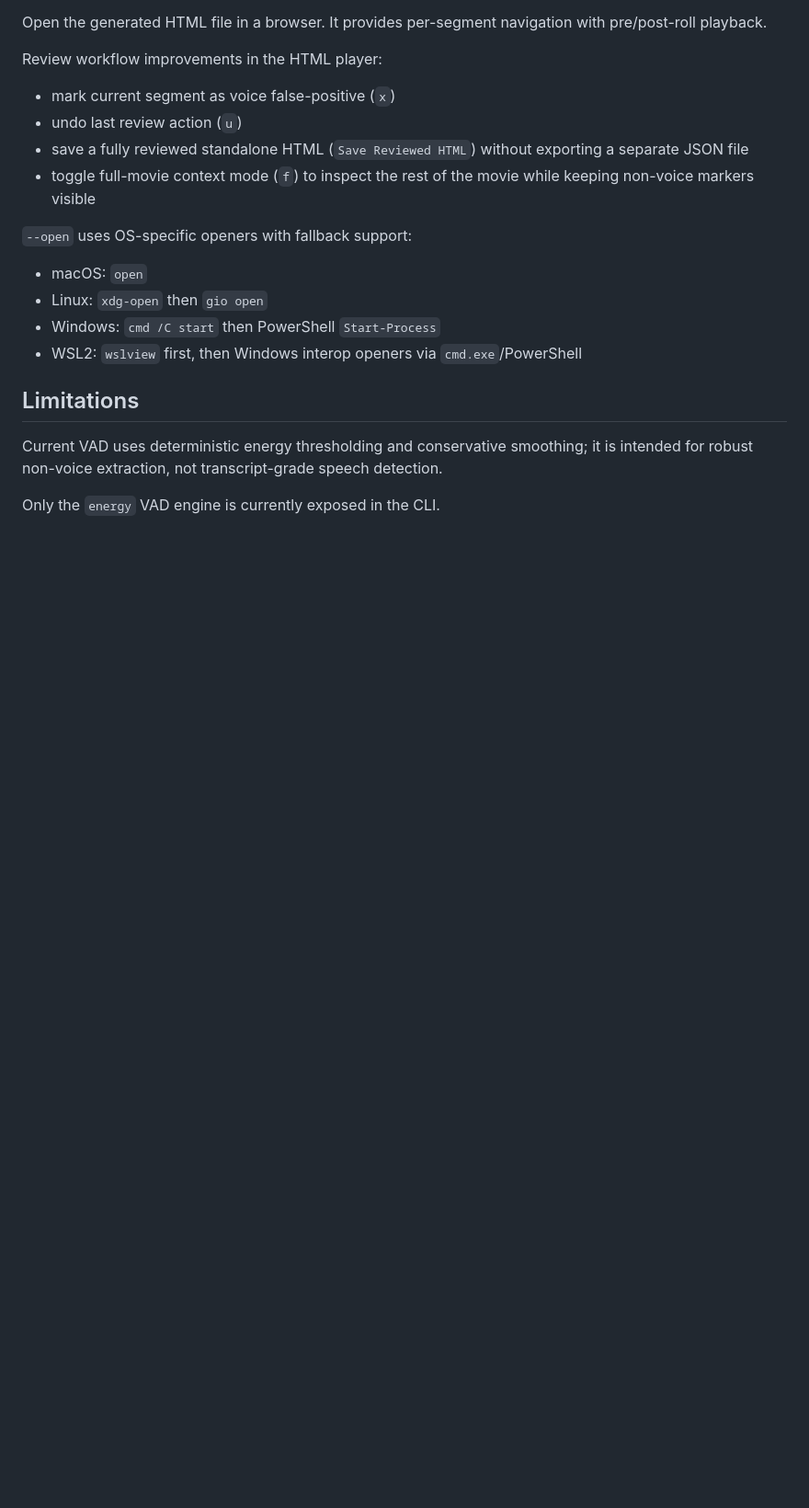
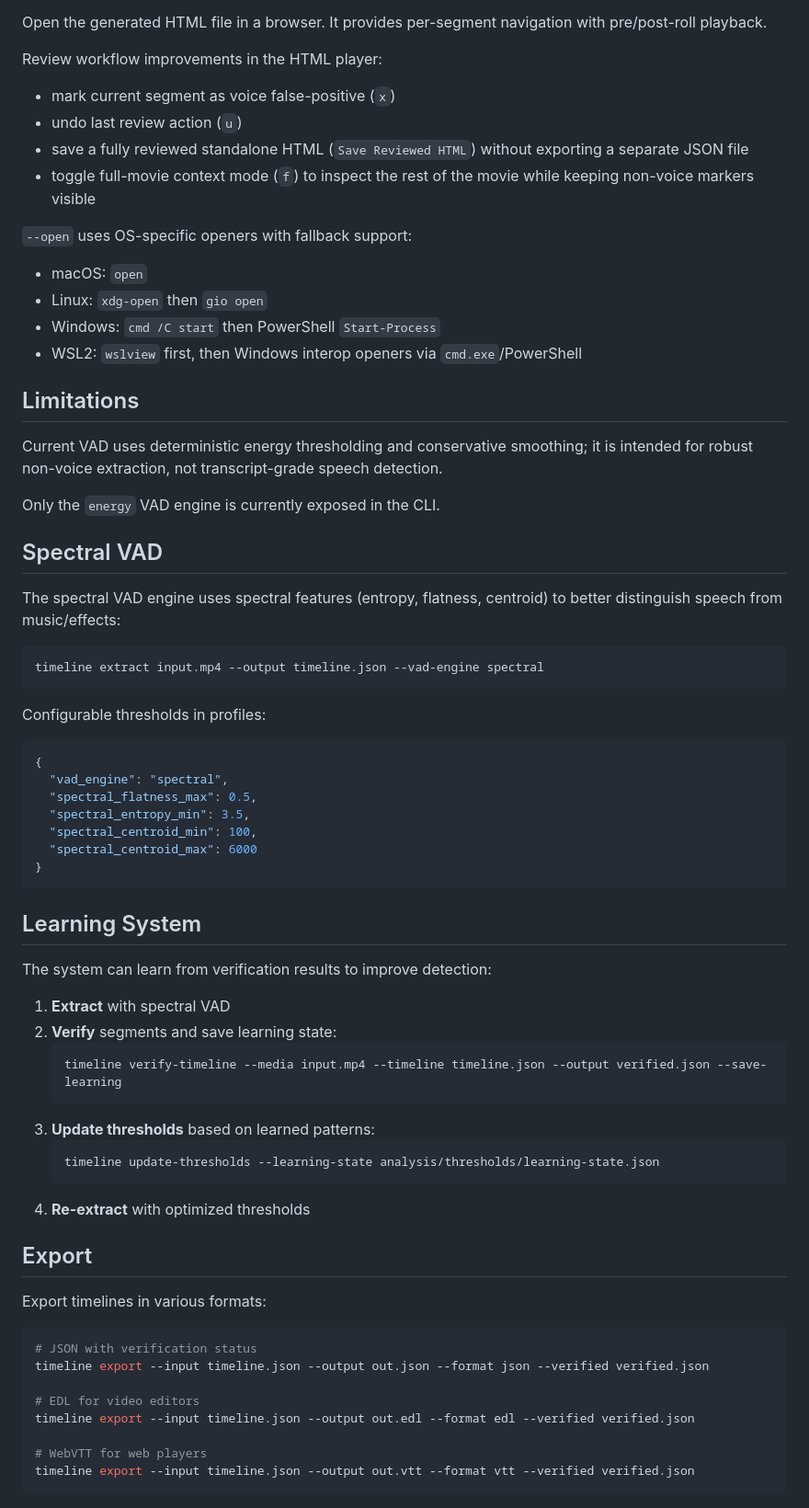
Before and after one commit to d-oit/do-movie-radio-play, a Markdown page: README.md, the part around one of its changes. Shown at 92% size. GitHub-like rendering; blank space fills up the shorter version.

````diff
--- a/README.md
+++ b/README.md
@@ -107,3 +111,53 @@ Review workflow improvements in the HTML player:
 Current VAD uses deterministic energy thresholding and conservative smoothing; it is intended for robust non-voice extraction, not transcript-grade speech detection.
 
 Only the `energy` VAD engine is currently exposed in the CLI.
+
+## Spectral VAD
+
+The spectral VAD engine uses spectral features (entropy, flatness, centroid) to better distinguish speech from music/effects:
+
+```bash
+timeline extract input.mp4 --output timeline.json --vad-engine spectral
+```
+
+Configurable thresholds in profiles:
+
+```json
+{
+  "vad_engine": "spectral",
+  "spectral_flatness_max": 0.5,
+  "spectral_entropy_min": 3.5,
+  "spectral_centroid_min": 100,
+  "spectral_centroid_max": 6000
+}
+```
+
+## Learning System
+
+The system can learn from verification results to improve detection:
+
+1. **Extract** with spectral VAD
+2. **Verify** segments and save learning state:
+   ```bash
+   timeline verify-timeline --media input.mp4 --timeline timeline.json --output verified.json --save-learning
+   ```
+3. **Update thresholds** based on learned patterns:
+   ```bash
+   timeline update-thresholds --learning-state analysis/thresholds/learning-state.json
+   ```
+4. **Re-extract** with optimized thresholds
+
+## Export
+
+Export timelines in various formats:
+
+```bash
+# JSON with verification status
+timeline export --input timeline.json --output out.json --format json --verified verified.json
+
+# EDL for video editors
+timeline export --input timeline.json --output out.edl --format edl --verified verified.json
+
+# WebVTT for web players
+timeline export --input timeline.json --output out.vtt --format vtt --verified verified.json
+```
````
Also changed, not shown: other parts of README.md (+4 -0 lines), plans/090-recent-improvements/RECENT.md (added, +155 -0 lines), 1 other file.
